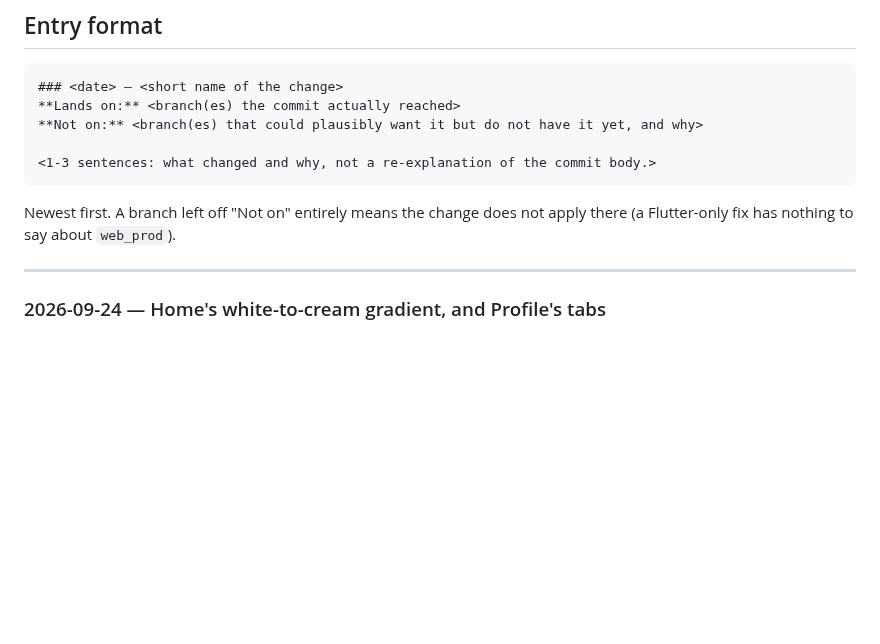
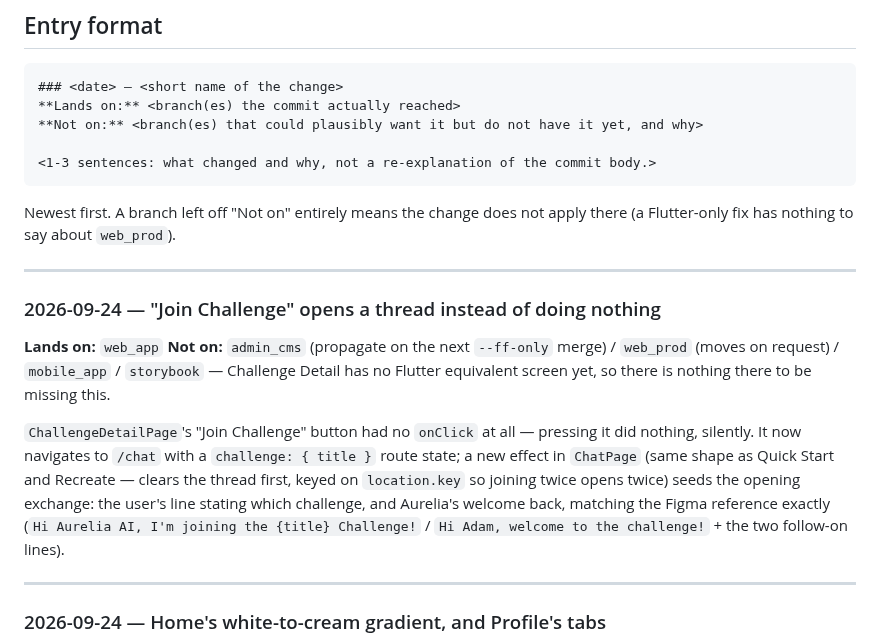
Before and after one commit to sandmanz26/aureliamobile, a Markdown page: docs/CHANGE-LOG.md, the part around the change. GitHub-like rendering; blank space fills up the shorter version.

Commit message:
Mirror web_app's CHANGE-LOG entry (Join Challenge fix)
No code change on this branch — Challenge Detail has no Flutter screen yet.

Co-Authored-By: Claude Sonnet 5 <noreply@anthropic.com>
Claude-Session: https://claude.ai/code/session_01Je1v64McNyB6XEu6gFgM4C

```diff
--- a/docs/CHANGE-LOG.md
+++ b/docs/CHANGE-LOG.md
@@ -28,6 +28,24 @@ every time — that is the whole point of it existing.
 
 Newest first. A branch left off "Not on" entirely means the change does not
 apply there (a Flutter-only fix has nothing to say about `web_prod`).
+
+---
+
+### 2026-09-24 — "Join Challenge" opens a thread instead of doing nothing
+
+**Lands on:** `web_app`
+**Not on:** `admin_cms` (propagate on the next `--ff-only` merge) / `web_prod`
+(moves on request) / `mobile_app` / `storybook` — Challenge Detail has no
+Flutter equivalent screen yet, so there is nothing there to be missing this.
+
+`ChallengeDetailPage`'s "Join Challenge" button had no `onClick` at all —
+pressing it did nothing, silently. It now navigates to `/chat` with a
+`challenge: { title }` route state; a new effect in `ChatPage` (same shape as
+Quick Start and Recreate — clears the thread first, keyed on `location.key`
+so joining twice opens twice) seeds the opening exchange: the user's line
+stating which challenge, and Aurelia's welcome back, matching the Figma
+reference exactly (`Hi Aurelia AI, I'm joining the {title} Challenge!` /
+`Hi Adam, welcome to the challenge!` + the two follow-on lines).
 
 ---
 
```
